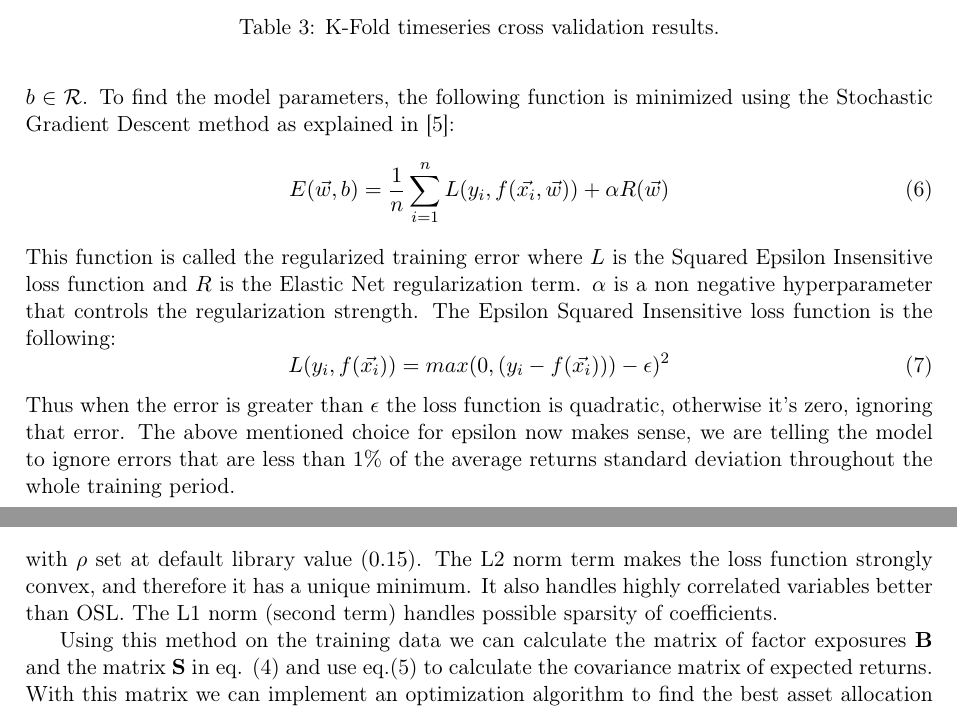
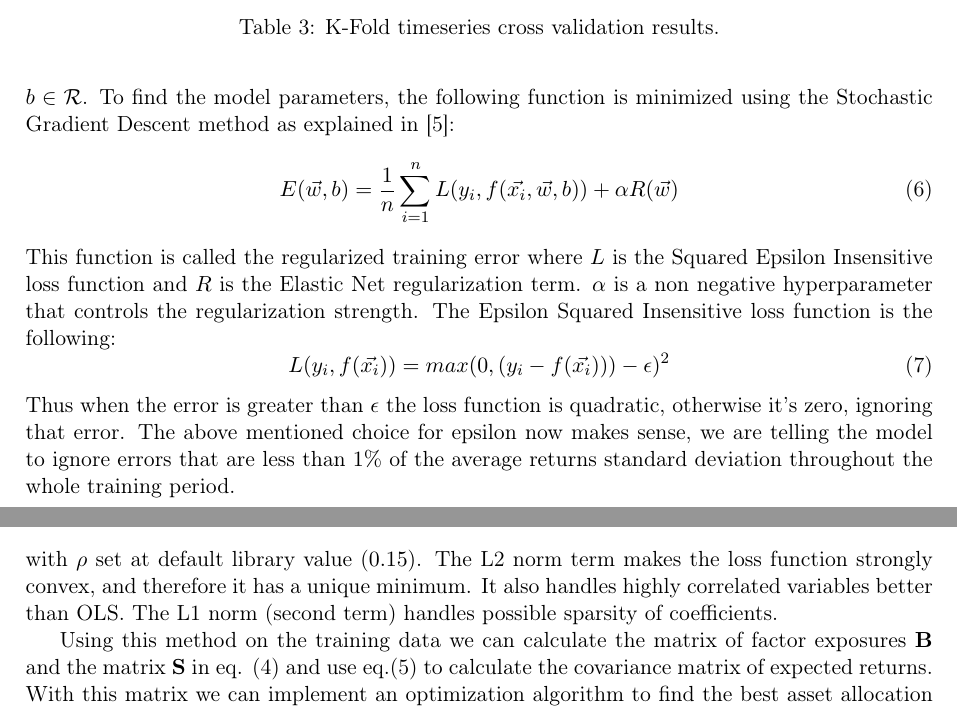
Before and after one commit to Mediacom99/quant-research, a LaTeX CV (res-latex/main.tex, which reads res-latex/pca-apt.tex): two parts of pages 10 and 11 of 18, joined at a grey line, cut so that both start at the same text. Compiled offline with pdfLaTeX.

```diff
--- a/res-latex/pca-apt.tex
+++ b/res-latex/pca-apt.tex
@@ -169,7 +169,7 @@
 Let's consider a set of training data $(\vec{x_1}, y_1),\dots,(\vec{x_n}, y_n)$ where $\vec{x_i} \in \mathcal{R}^m$ (our principal components) and $y_i \in \mathcal{R}$ (our stock indices returns). The goal is to learn a linear scoring function $f(x) = \vec{w}^{T}\cdot\vec{x} + b$ with model parameters $\vec{w} \in \mathcal{R}^m$ (our factor exposures) and intercept $b \in \mathcal{R}$.
 To find the model parameters, the following function is minimized using the Stochastic Gradient Descent method as explained in \cite{sgd-paper}:
 \begin{equation}
-	E(\vec{w},b) = \frac{1}{n} \sum_{i=1}^n L(y_i, f(\vec{x_i}, \vec{w})) + \alpha R(\vec{w})
+	E(\vec{w},b) = \frac{1}{n} \sum_{i=1}^n L(y_i, f(\vec{x_i}, \vec{w}, b)) + \alpha R(\vec{w})
 	\label{reg-train-error}
 \end{equation}
 This function is called the regularized training error where $L$ is the Squared Epsilon Insensitive loss function and $R$ is the Elastic Net regularization term. $\alpha$ is a non negative hyperparameter that controls the regularization strength.
@@ -184,7 +184,7 @@
 \begin{equation}
 	R(\vec{w}) = \frac{\rho}{2} ||\vec{w}||_{2}^2 + (1-\rho)\sum_{j = 1}^{m} |w_j|
 \end{equation}
-with $\rho$ set at default library value ($0.15$). The L2 norm term makes the loss function strongly convex, and therefore it has a unique minimum. It also handles highly correlated variables better than OSL. The L1 norm (second term) handles possible sparsity of coefficients.
+with $\rho$ set at default library value ($0.15$). The L2 norm term makes the loss function strongly convex, and therefore it has a unique minimum. It also handles highly correlated variables better than OLS. The L1 norm (second term) handles possible sparsity of coefficients.
 
 Using this method on the training data we can calculate the matrix of factor exposures $\mathbf{B}$ and the matrix $\mathbf{S}$ in eq. \eqref{linear-multifactor-model} and use eq.\eqref{cov-matrix-returns} to calculate the covariance matrix of expected returns. With this matrix we can implement an optimization algorithm to find the best asset allocation for our portfolio.
 All subsequent results have been calculated using the model with the highest score (the last one in the list).
```
Also changed, not shown: res-latex/main.pdf, 1 other file.
